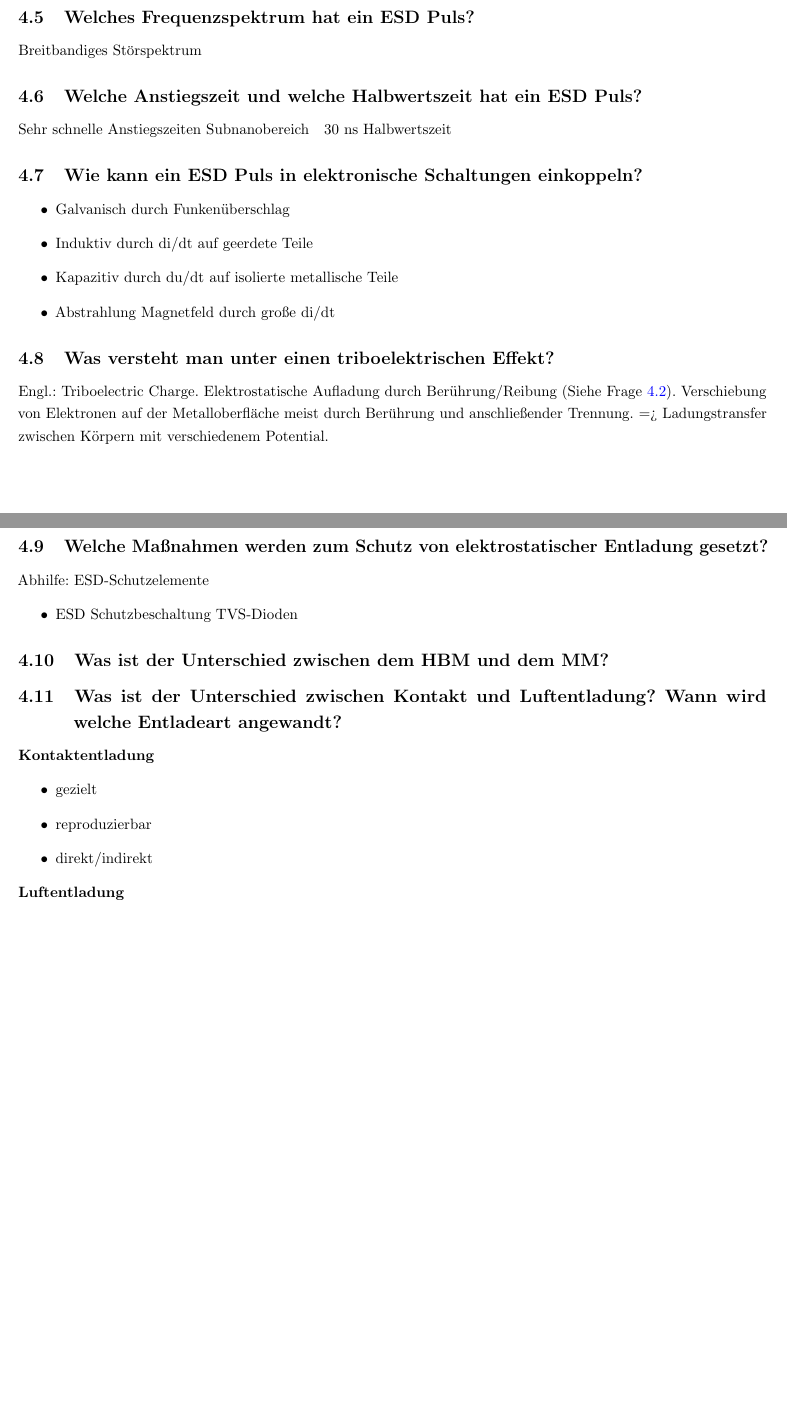
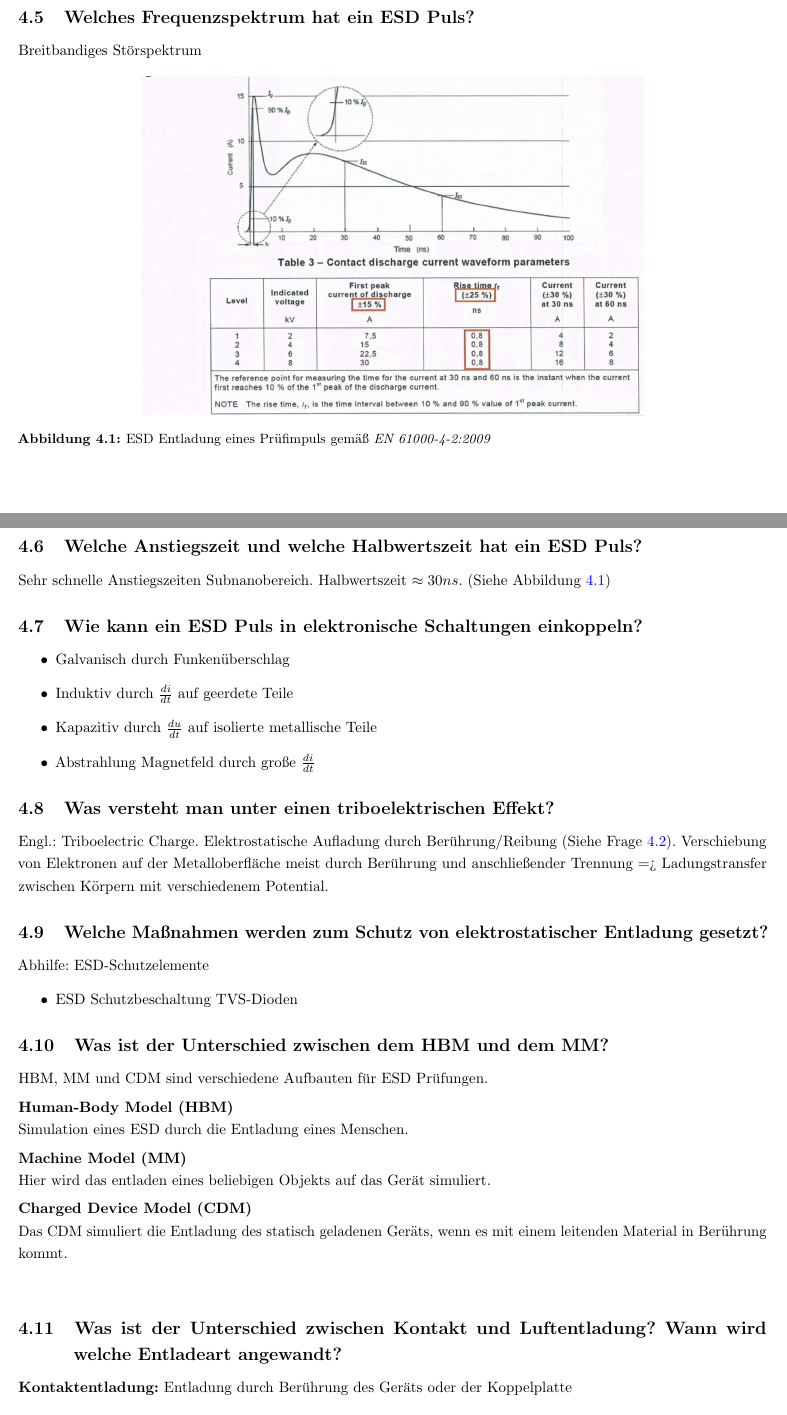
Before and after one commit to lufixSch/dteg_pruefungsfragen, a LaTeX document (DTEG_Pruefungsfragen.tex, which reads src/pages/fragen/lv4.tex): two parts of pages 13 and 14 of 15 before the commit and two parts of pages 13 and 14 of 16 after it, joined at a grey line, cut so that both start at the same text, the shorter picture padded with empty space. Compiled offline with pdfLaTeX.

Commit message:
ADD answers for lv4

```diff
--- a/src/pages/fragen/lv4.tex
+++ b/src/pages/fragen/lv4.tex
@@ -28,22 +28,25 @@ z.B.
 \subsection{Welches Frequenzspektrum hat ein ESD Puls?}
 Breitbandiges Störspektrum
 
-%TODO Foto ESD Entladung Prüfimpuls EN 61000-4-2
+\begin{figure}[ht]
+  \centering
+  \includegraphics[height=8cm]{src/assets/pictures/lv4_esd_impuls.png}
+  \caption{ESD Entladung eines Prüfimpuls gemäß \textit{EN 61000-4-2:2009}}\label{fig:lv4:esd_impuls}
+\end{figure}
 
 \subsection{Welche Anstiegszeit und welche Halbwertszeit hat ein ESD Puls?}
-Sehr schnelle Anstiegszeiten Subnanobereich
-~ 30 ns Halbwertszeit
+Sehr schnelle Anstiegszeiten Subnanobereich. Halbwertszeit \(\approx 30ns\). (Siehe Abbildung~\ref{fig:lv4:esd_impuls})
 
 \subsection{Wie kann ein ESD Puls in elektronische Schaltungen einkoppeln?}
 \begin{itemize}
   \item Galvanisch durch Funkenüberschlag
-  \item Induktiv durch di/dt auf geerdete Teile
-  \item Kapazitiv durch du/dt auf isolierte metallische Teile
-  \item Abstrahlung Magnetfeld durch große di/dt
+  \item Induktiv durch \(\frac{di}{dt}\) auf geerdete Teile
+  \item Kapazitiv durch \(\frac{du}{dt}\) auf isolierte metallische Teile
+  \item Abstrahlung Magnetfeld durch große \(\frac{di}{dt}\)
 \end{itemize}
 
 \subsection{Was versteht man unter einen triboelektrischen Effekt?}
-Engl.: Triboelectric Charge. Elektrostatische Aufladung durch Berührung/Reibung (Siehe Frage~\ref{sec:lv4:electrostatic}). Verschiebung von Elektronen auf der Metalloberfläche meist durch Berührung und anschließender Trennung. => Ladungstransfer zwischen Körpern mit verschiedenem Potential.
+Engl.: Triboelectric Charge. Elektrostatische Aufladung durch Berührung/Reibung (Siehe Frage~\ref{sec:lv4:electrostatic}). Verschiebung von Elektronen auf der Metalloberfläche meist durch Berührung und anschließender Trennung => Ladungstransfer zwischen Körpern mit verschiedenem Potential.
 
 \subsection{Welche Maßnahmen werden zum Schutz von elektrostatischer Entladung gesetzt?}
 Abhilfe: ESD-Schutzelemente
@@ -52,10 +55,20 @@ Abhilfe: ESD-Schutzelemente
 \end{itemize}
 
 \subsection{Was ist der Unterschied zwischen dem HBM und dem MM?}
+HBM, MM und CDM sind verschiedene Aufbauten für ESD Prüfungen.\p
+%
+\textbf{Human-Body Model (HBM)}\\
+Simulation eines ESD durch die Entladung eines Menschen.\p
+%
+\textbf{Machine Model (MM)}\\
+Hier wird das entladen eines beliebigen Objekts auf das Gerät simuliert.\p
+%
+\textbf{Charged Device Model (CDM)}\\
+Das CDM simuliert die Entladung des statisch geladenen Geräts, wenn es mit einem leitenden Material in Berührung kommt.\p
 
 \subsection{Was ist der Unterschied zwischen Kontakt und Luftentladung? Wann wird welche Entladeart angewandt?}
-\textbf{Kontaktentladung}
-%TODO Definition
+\textbf{Kontaktentladung:}
+Entladung durch Berührung des Geräts oder der Koppelplatte
 %
 \begin{itemize}
   \item gezielt
@@ -63,8 +76,8 @@ Abhilfe: ESD-Schutzelemente
   \item direkt/indirekt
 \end{itemize}
 %
-\textbf{Luftentladung}
-%TODO Definition
+\textbf{Luftentladung:}
+Entladung über die Luft
 %
 \begin{itemize}
   \item ungezielt
```
Also changed, not shown: src/pages/fragen/lv2.tex (+1 -1 lines), src/pages/fragen/lv3.tex (+2 -2 lines), src/assets/pictures/lv2_konformitaetsprozess.jpg (renamed from src/assets/pictures/vl2_konformitaetsprozess.jpg), src/assets/pictures/lv4_burst_impuls.png (added), src/assets/pictures/lv4_esd_impuls.png (added), src/assets/pictures/lv4_prüfaufbau.png (added), src/pages/fragen/lv4.tex (16 more changed lines), 5 other files.
